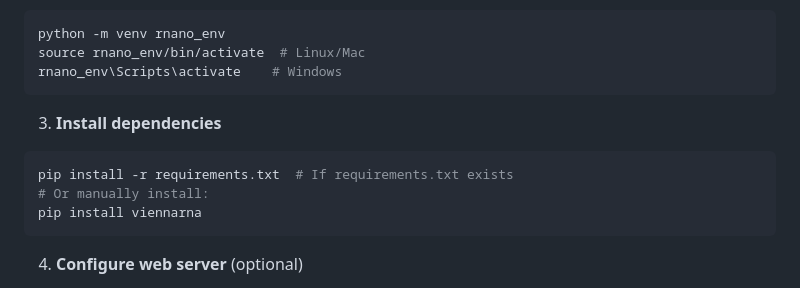
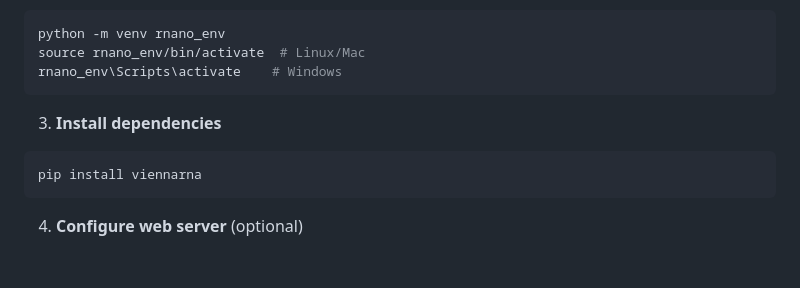
Before and after one commit to HuXianghuan/Rnano, a Markdown page: README.md, the part around the change. Rendered like a GitHub page; blank space fills up the shorter version.

````diff
--- a/README.md
+++ b/README.md
@@ -60,8 +60,6 @@ rnano_env\Scripts\activate    # Windows
 
 3. **Install dependencies**
 ```bash
-pip install -r requirements.txt  # If requirements.txt exists
-# Or manually install:
 pip install viennarna
 ```
 
````
